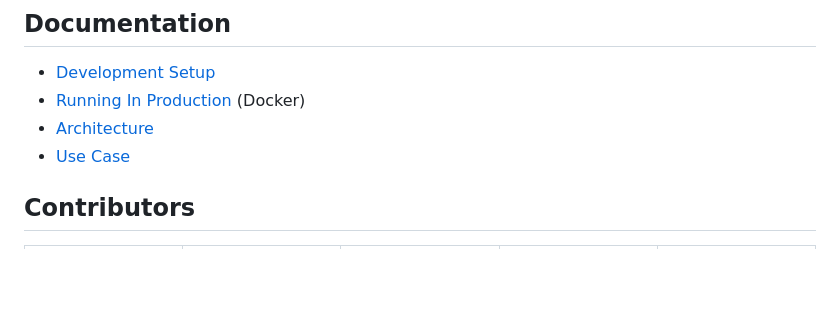
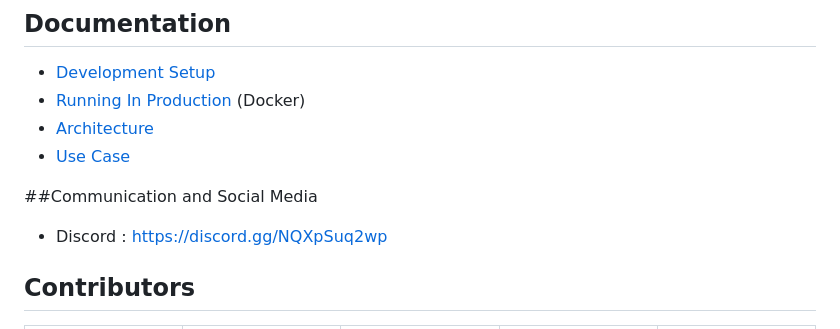
Before and after one commit to BytezoTeam/Eventfully, a Markdown page: README.md, the part around the change. Rendered like a GitHub page; blank space fills up the shorter version.

Commit message:
Update README.md Social Media und Discord

```diff
--- a/README.md
+++ b/README.md
@@ -35,6 +35,10 @@ Eventfully is a software to find and explore new events in your area and learn m
 - [Architecture](/docs/architecture.md)
 - [Use Case](/docs/use-case.md)
 
+##Communication and Social Media
+
+  - Discord : https://discord.gg/NQXpSuq2wp
+
 ## Contributors
 
 <!-- ALL-CONTRIBUTORS-LIST:START - Do not remove or modify this section -->
```
